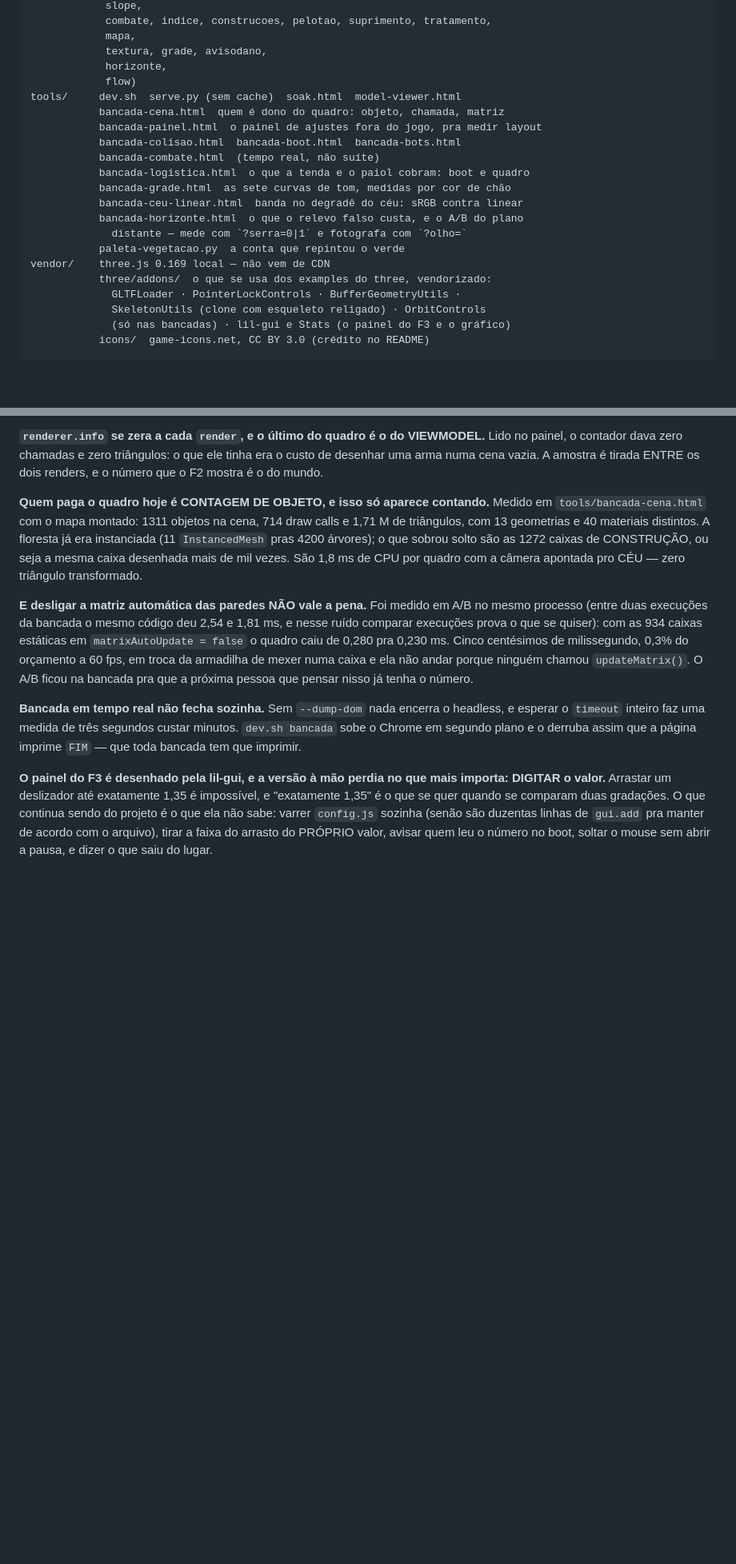
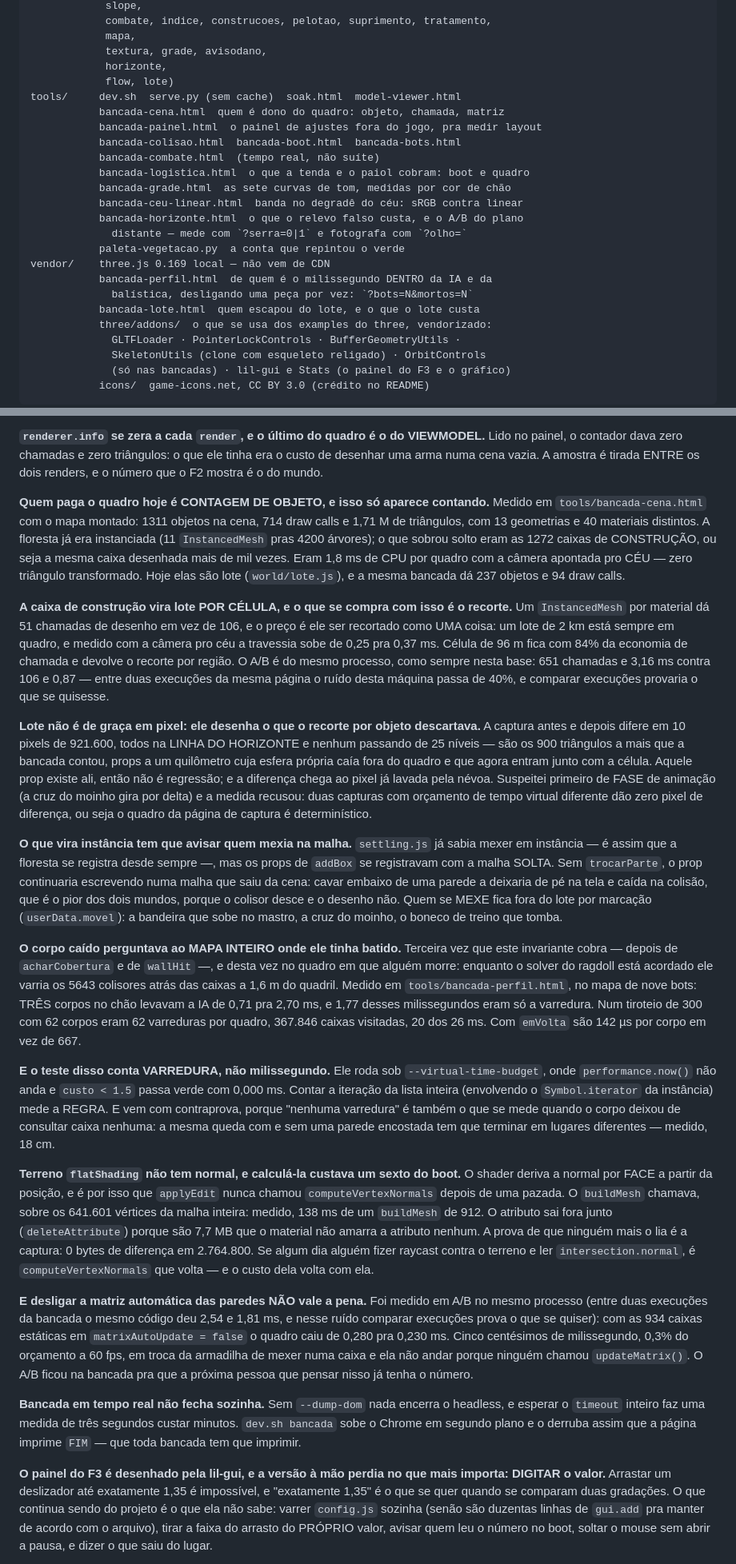
Before and after one commit to valb-mig/game-base-js, a Markdown page: CLAUDE.md, 2 parts joined by grey strips. Shown at 80% size. GitHub-like rendering; blank space fills up the shorter version.

Commit message:
Documenta na base o que a medição de desempenho achou
Cinco invariantes, todos com o número que os produziu: a contagem de objeto que
virou lote, por que o lote é por célula e não por material, os dez pixels que
ele muda no horizonte, o aviso que quem vira instância deve a quem mexia na
malha, o corpo caído que perguntava ao mapa inteiro, o teste que conta
varredura em vez de milissegundo, e a normal que o `flatShading` nunca leu.

O parágrafo da contagem de objeto foi reescrito no passado: os 1272 avulsos e
os 1,8 ms de CPU ERAM, e a mesma bancada agora dá 237 objetos e 94 chamadas.
Invariante que descreve um estado que deixou de existir engana quem lê.

Co-Authored-By: Claude Opus 5 (1M context) <noreply@anthropic.com>

```diff
--- a/CLAUDE.md
+++ b/CLAUDE.md
@@ -125,7 +127,7 @@ tests/     run.html + suites/
             mapa,
             textura, grade, avisodano,
             horizonte,
-            flow)
+            flow, lote)
 tools/     dev.sh  serve.py (sem cache)  soak.html  model-viewer.html
            bancada-cena.html  quem é dono do quadro: objeto, chamada, matriz
            bancada-painel.html  o painel de ajustes fora do jogo, pra medir layout
@@ -138,6 +140,9 @@ tools/     dev.sh  serve.py (sem cache)  soak.html  model-viewer.html
              distante — mede com `?serra=0|1` e fotografa com `?olho=`
            paleta-vegetacao.py  a conta que repintou o verde
 vendor/    three.js 0.169 local — não vem de CDN
+           bancada-perfil.html  de quem é o milissegundo DENTRO da IA e da
+             balística, desligando uma peça por vez: `?bots=N&mortos=N`
+           bancada-lote.html  quem escapou do lote, e o que o lote custa
            three/addons/  o que se usa dos examples do three, vendorizado:
              GLTFLoader · PointerLockControls · BufferGeometryUtils ·
              SkeletonUtils (clone com esqueleto religado) · OrbitControls
@@ -914,9 +919,66 @@ tirada ENTRE os dois renders, e o número que o F2 mostra é o do mundo.
 Medido em `tools/bancada-cena.html` com o mapa montado: 1311 objetos na cena,
 714 draw calls e 1,71 M de triângulos, com 13 geometrias e 40 materiais
 distintos. A floresta já era instanciada (11 `InstancedMesh` pras 4200
-árvores); o que sobrou solto são as 1272 caixas de CONSTRUÇÃO, ou seja a mesma
-caixa desenhada mais de mil vezes. São 1,8 ms de CPU por quadro com a câmera
-apontada pro CÉU — zero triângulo transformado.
+árvores); o que sobrou solto eram as 1272 caixas de CONSTRUÇÃO, ou seja a mesma
+caixa desenhada mais de mil vezes. Eram 1,8 ms de CPU por quadro com a câmera
+apontada pro CÉU — zero triângulo transformado. Hoje elas são lote
+(`world/lote.js`), e a mesma bancada dá 237 objetos e 94 draw calls.
+
+**A caixa de construção vira lote POR CÉLULA, e o que se compra com isso é o
+recorte.** Um `InstancedMesh` por material dá 51 chamadas de desenho em vez de
+106, e o preço é ele ser recortado como UMA coisa: um lote de 2 km está sempre
+em quadro, e medido com a câmera pro céu a travessia sobe de 0,25 pra 0,37 ms.
+Célula de 96 m fica com 84% da economia de chamada e devolve o recorte por
+região. O A/B é do mesmo processo, como sempre nesta base: 651 chamadas e
+3,16 ms contra 106 e 0,87 — entre duas execuções da mesma página o ruído desta
+máquina passa de 40%, e comparar execuções provaria o que se quisesse.
+
+**Lote não é de graça em pixel: ele desenha o que o recorte por objeto
+descartava.** A captura antes e depois difere em 10 pixels de 921.600, todos na
+LINHA DO HORIZONTE e nenhum passando de 25 níveis — são os 900 triângulos a
+mais que a bancada contou, props a um quilômetro cuja esfera própria caía fora
+do quadro e que agora entram junto com a célula. Aquele prop existe ali, então
+não é regressão; e a diferença chega ao pixel já lavada pela névoa. Suspeitei
+primeiro de FASE de animação (a cruz do moinho gira por delta) e a medida
+recusou: duas capturas com orçamento de tempo virtual diferente dão zero pixel
+de diferença, ou seja o quadro da página de captura é determinístico.
+
+**O que vira instância tem que avisar quem mexia na malha.** `settling.js` já
+sabia mexer em instância — é assim que a floresta se registra desde sempre —,
+mas os props de `addBox` se registravam com a malha SOLTA. Sem `trocarParte`, o
+prop continuaria escrevendo numa malha que saiu da cena: cavar embaixo de uma
+parede a deixaria de pé na tela e caída na colisão, que é o pior dos dois
+mundos, porque o colisor desce e o desenho não. Quem se MEXE fica fora do lote
+por marcação (`userData.movel`): a bandeira que sobe no mastro, a cruz do
+moinho, o boneco de treino que tomba.
+
+**O corpo caído perguntava ao MAPA INTEIRO onde ele tinha batido.** Terceira
+vez que este invariante cobra — depois de `acharCobertura` e de `wallHit` —, e
+desta vez no quadro em que alguém morre: enquanto o solver do ragdoll está
+acordado ele varria os 5643 colisores atrás das caixas a 1,6 m do quadril.
+Medido em `tools/bancada-perfil.html`, no mapa de nove bots: TRÊS corpos no
+chão levavam a IA de 0,71 pra 2,70 ms, e 1,77 desses milissegundos eram só a
+varredura. Num tiroteio de 300 com 62 corpos eram 62 varreduras por quadro,
+367.846 caixas visitadas, 20 dos 26 ms. Com `emVolta` são 142 µs por corpo em
+vez de 667.
+
+**E o teste disso conta VARREDURA, não milissegundo.** Ele roda sob
+`--virtual-time-budget`, onde `performance.now()` não anda e `custo < 1.5`
+passa verde com 0,000 ms. Contar a iteração da lista inteira (envolvendo o
+`Symbol.iterator` da instância) mede a REGRA. E vem com contraprova, porque
+"nenhuma varredura" é também o que se mede quando o corpo deixou de consultar
+caixa nenhuma: a mesma queda com e sem uma parede encostada tem que terminar em
+lugares diferentes — medido, 18 cm.
+
+**Terreno `flatShading` não tem normal, e calculá-la custava um sexto do
+boot.** O shader deriva a normal por FACE a partir da posição, e é por isso que
+`applyEdit` nunca chamou `computeVertexNormals` depois de uma pazada. O
+`buildMesh` chamava, sobre os 641.601 vértices da malha inteira: medido, 138 ms
+de um `buildMesh` de 912. O atributo sai fora junto (`deleteAttribute`) porque
+são 7,7 MB que o material não amarra a atributo nenhum. A prova de que ninguém
+mais o lia é a captura: 0 bytes de diferença em 2.764.800. Se algum dia alguém
+fizer raycast contra o terreno e ler `intersection.normal`, é
+`computeVertexNormals` que volta — e o custo dela volta com ela.
 
 **E desligar a matriz automática das paredes NÃO vale a pena.** Foi medido em
 A/B no mesmo processo (entre duas execuções da bancada o mesmo código deu 2,54
```
Also changed, not shown: other parts of CLAUDE.md (+2 -0 lines).
